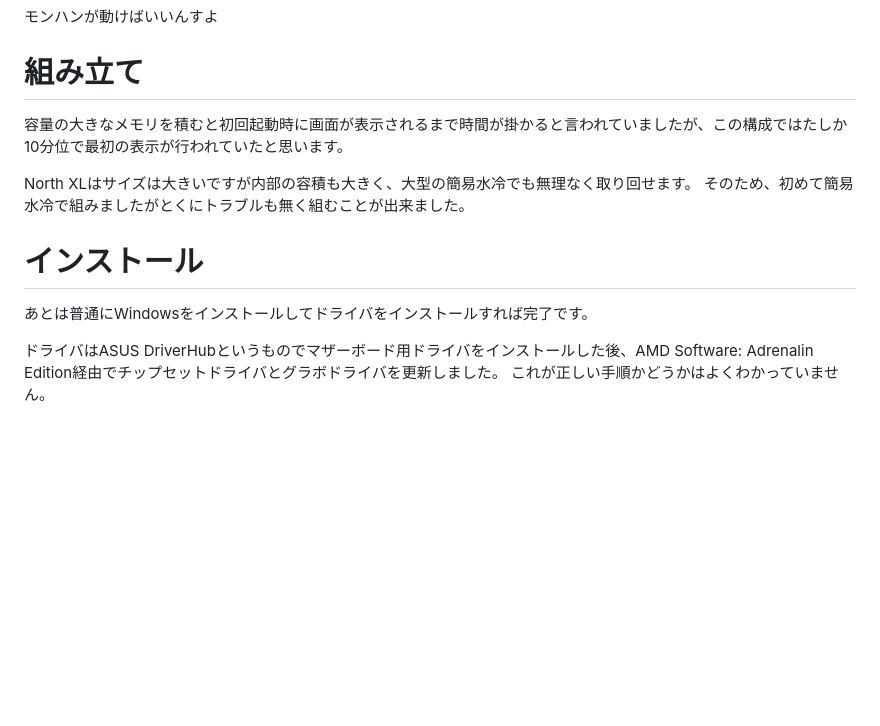
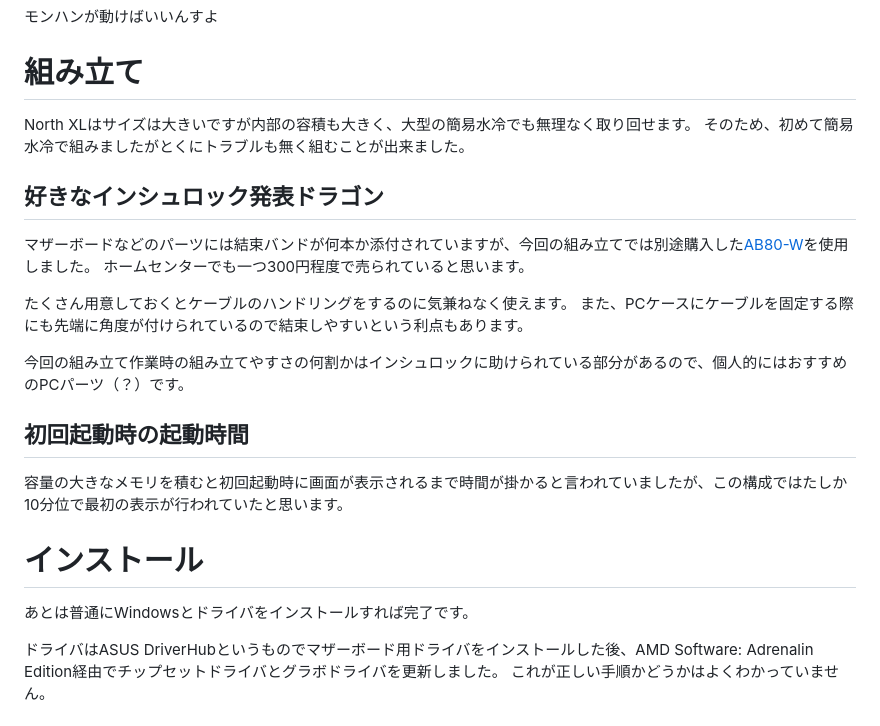
Before and after one commit to jyuch/blog, a Markdown page: posts/2025/05-10-new-main-pc.md, the part around one of its changes. Rendered like a GitHub page; blank space fills up the shorter version.

Commit message:
好きなインシュロック発表ドラゴン

```diff
--- a/posts/2025/05-10-new-main-pc.md
+++ b/posts/2025/05-10-new-main-pc.md
@@ -117,14 +117,26 @@ Challengerとはどの立ち位置のブランドなのか、オーバークロ
 
 # 組み立て
 
-容量の大きなメモリを積むと初回起動時に画面が表示されるまで時間が掛かると言われていましたが、この構成ではたしか10分位で最初の表示が行われていたと思います。
-
 North XLはサイズは大きいですが内部の容積も大きく、大型の簡易水冷でも無理なく取り回せます。
 そのため、初めて簡易水冷で組みましたがとくにトラブルも無く組むことが出来ました。
 
+## 好きなインシュロック発表ドラゴン
+
+マザーボードなどのパーツには結束バンドが何本か添付されていますが、今回の組み立てでは別途購入した[AB80-W](https://www.hellermanntyton.co.jp/product/cabletie/a01_ab/ab_w.html)を使用しました。
+ホームセンターでも一つ300円程度で売られていると思います。
+
+たくさん用意しておくとケーブルのハンドリングをするのに気兼ねなく使えます。
+また、PCケースにケーブルを固定する際にも先端に角度が付けられているので結束しやすいという利点もあります。
+
+今回の組み立て作業時の組み立てやすさの何割かはインシュロックに助けられている部分があるので、個人的にはおすすめのPCパーツ（？）です。
+
+## 初回起動時の起動時間
+
+容量の大きなメモリを積むと初回起動時に画面が表示されるまで時間が掛かると言われていましたが、この構成ではたしか10分位で最初の表示が行われていたと思います。
+
 # インストール
 
-あとは普通にWindowsをインストールしてドライバをインストールすれば完了です。
+あとは普通にWindowsとドライバをインストールすれば完了です。
 
 ドライバはASUS DriverHubというものでマザーボード用ドライバをインストールした後、AMD Software: Adrenalin Edition経由でチップセットドライバとグラボドライバを更新しました。
 これが正しい手順かどうかはよくわかっていません。
```
Also changed, not shown: other parts of posts/2025/05-10-new-main-pc.md (+1 -1 lines).
